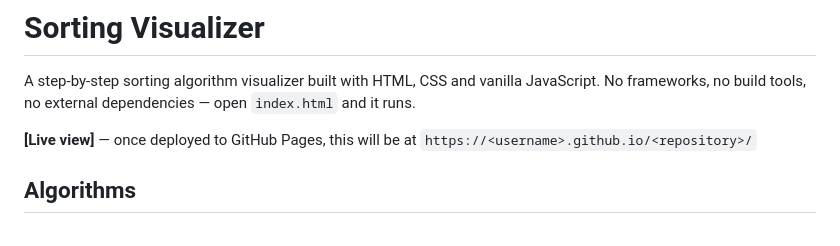
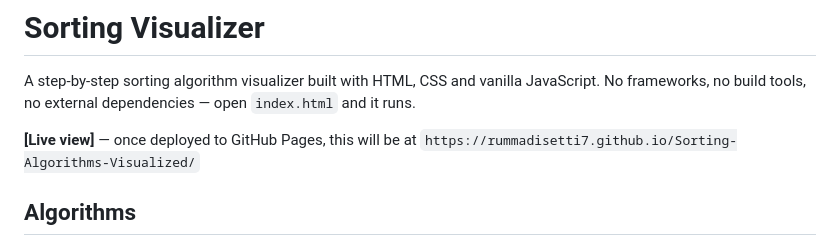
Before and after one commit to rummadisetti7/Sorting-Algorithms-Visualized, a Markdown page: README.md, the part around the change. Drawn GitHub-style.

```diff
--- a/README.md
+++ b/README.md
@@ -5,7 +5,7 @@ JavaScript. No frameworks, no build tools, no external dependencies &mdash;
 open `index.html` and it runs.
 
 **[Live view]** — once deployed to GitHub Pages, this will be at
-`https://<username>.github.io/<repository>/`
+`https://rummadisetti7.github.io/Sorting-Algorithms-Visualized/`
 
 ## Algorithms
 
```
